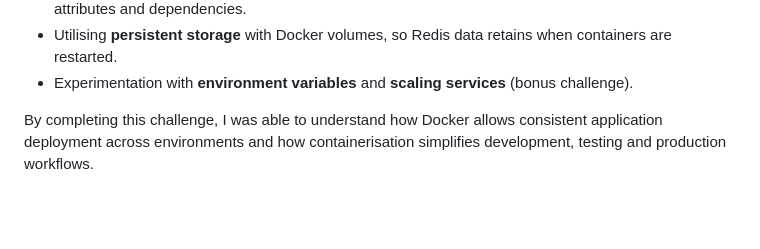
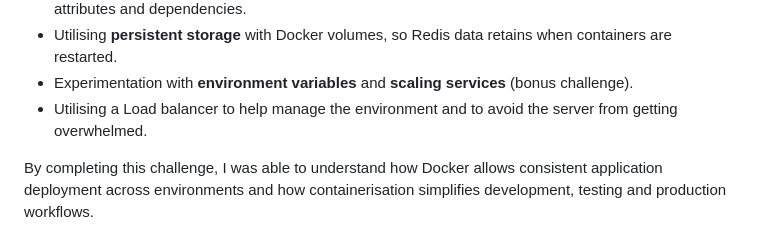
Before and after one commit to ahmadjubair101/Docker-notes, a Markdown page: README.md, the part around the change. GitHub-like rendering; blank space fills up the shorter version.

Commit message:
Docker learning and project examples & notes
My notes regarding learning and project examples, inputs, commands and further notes.

```diff
--- a/README.md
+++ b/README.md
@@ -39,5 +39,6 @@ Key concepts and tools applied in this challenge:
 - These services are managed and run through **Docker Compose**, ensuring the correct networking attributes and dependencies.
 - Utilising **persistent storage** with Docker volumes, so Redis data retains when containers are restarted.
 - Experimentation with **environment variables** and **scaling services** (bonus challenge).
+- Utilising a Load balancer to help manage the environment and to avoid the server from getting overwhelmed.
 
 By completing this challenge, I was able to understand how Docker allows consistent application deployment across environments and how containerisation simplifies development, testing and production workflows.
```
